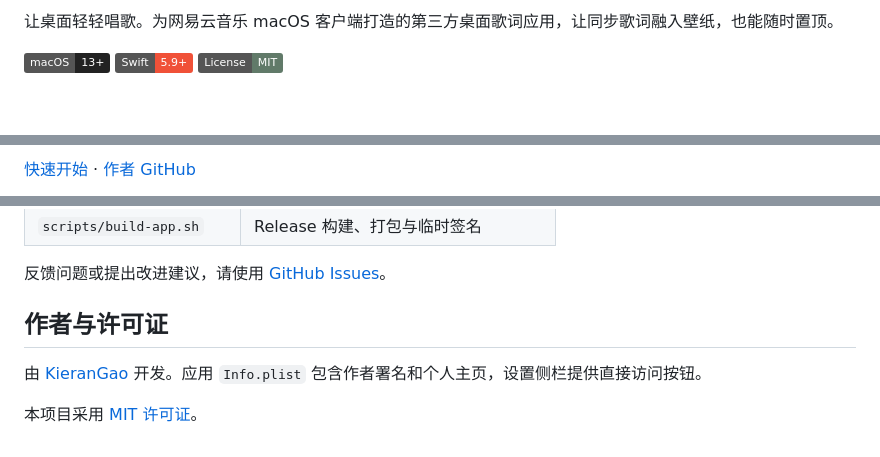
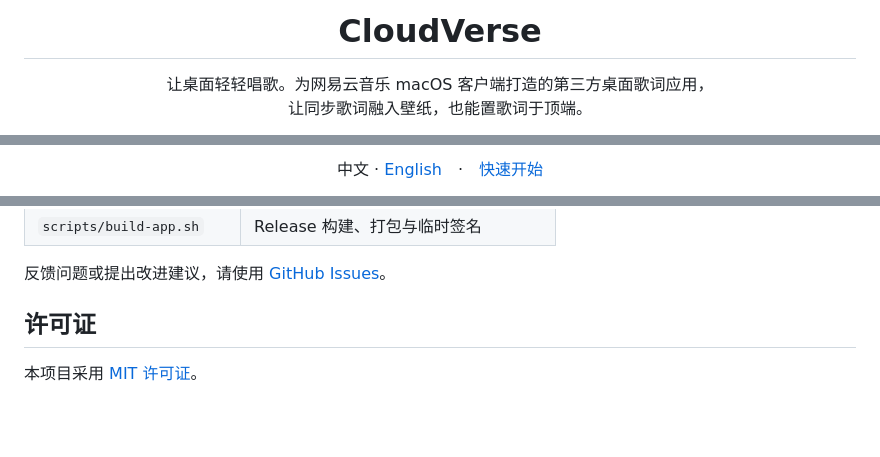
Before and after one commit to KieranGao/CloudVerse, a Markdown page: README.md, 3 parts joined by grey strips. Drawn GitHub-style; badges without logos; blank space fills up the shorter version.

Commit message:
Release CloudVerse 0.3.0

```diff
--- a/README.md
+++ b/README.md
@@ -3,7 +4,5 @@
 
-让桌面轻轻唱歌。为网易云音乐 macOS 客户端打造的第三方桌面歌词应用，让同步歌词融入壁纸，也能随时置顶。
+  <h1>CloudVerse</h1>
 
-![macOS 13+](https://img.shields.io/badge/macOS-13%2B-222222?style=flat&logo=apple&logoColor=white)
-![Swift 5.9+](https://img.shields.io/badge/Swift-5.9%2B-F05138?style=flat&logo=swift&logoColor=white)
-[![MIT 许可证](https://img.shields.io/badge/License-MIT-617A69?style=flat)](LICENSE)
+  <p>让桌面轻轻唱歌。为网易云音乐 macOS 客户端打造的第三方桌面歌词应用，<br>让同步歌词融入壁纸，也能置歌词于顶端。</p>
 
@@ -11,3 +14,4 @@
 
-[快速开始](#快速开始) · [作者 GitHub](https://github.com/KieranGao)
+  <p>中文 · <a href="README-en.md">English</a>　·　<a href="#快速开始">快速开始</a></p>
+</div>
 
@@ -161,9 +165,7 @@ dist/CloudVerse.app/Contents/MacOS/CloudVerse --render-themes
 <!-- readme-skill:end development -->
 
 <!-- readme-skill:begin maintainer -->
-## 作者与许可证
-
-由 [KieranGao](https://github.com/KieranGao) 开发。应用 `Info.plist` 包含作者署名和个人主页，设置侧栏提供直接访问按钮。
+## 许可证
 
 本项目采用 [MIT 许可证](LICENSE)。
 <!-- readme-skill:end maintainer -->
```
Also changed, not shown: other parts of README.md (+11 -6 lines), README-en.md (+16 -14 lines), Resources/GitHubMark.png (added), docs/assets/hero-demo.gif (deleted), docs/assets/recording-demo.gif (added), 8 other files.
